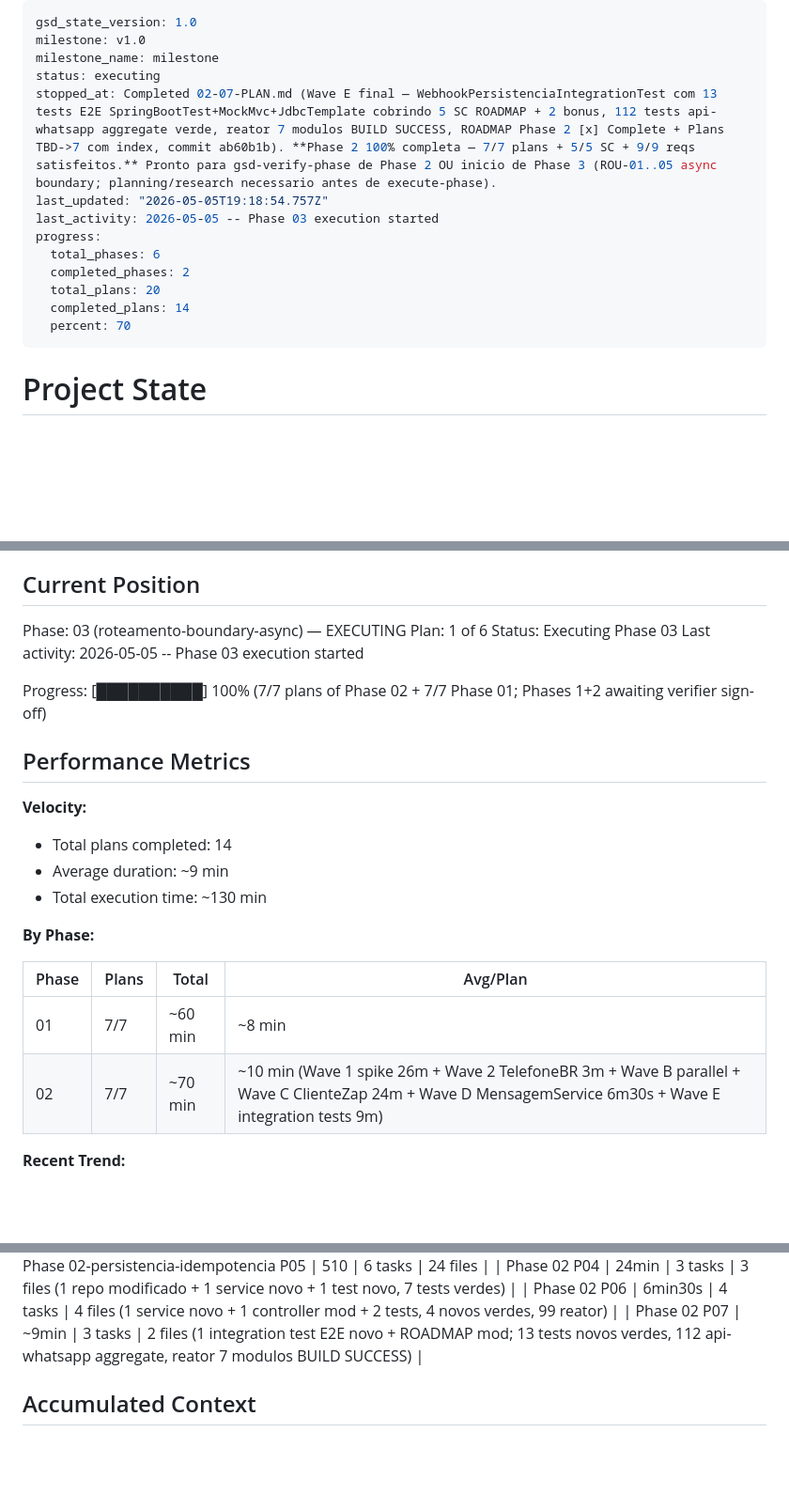
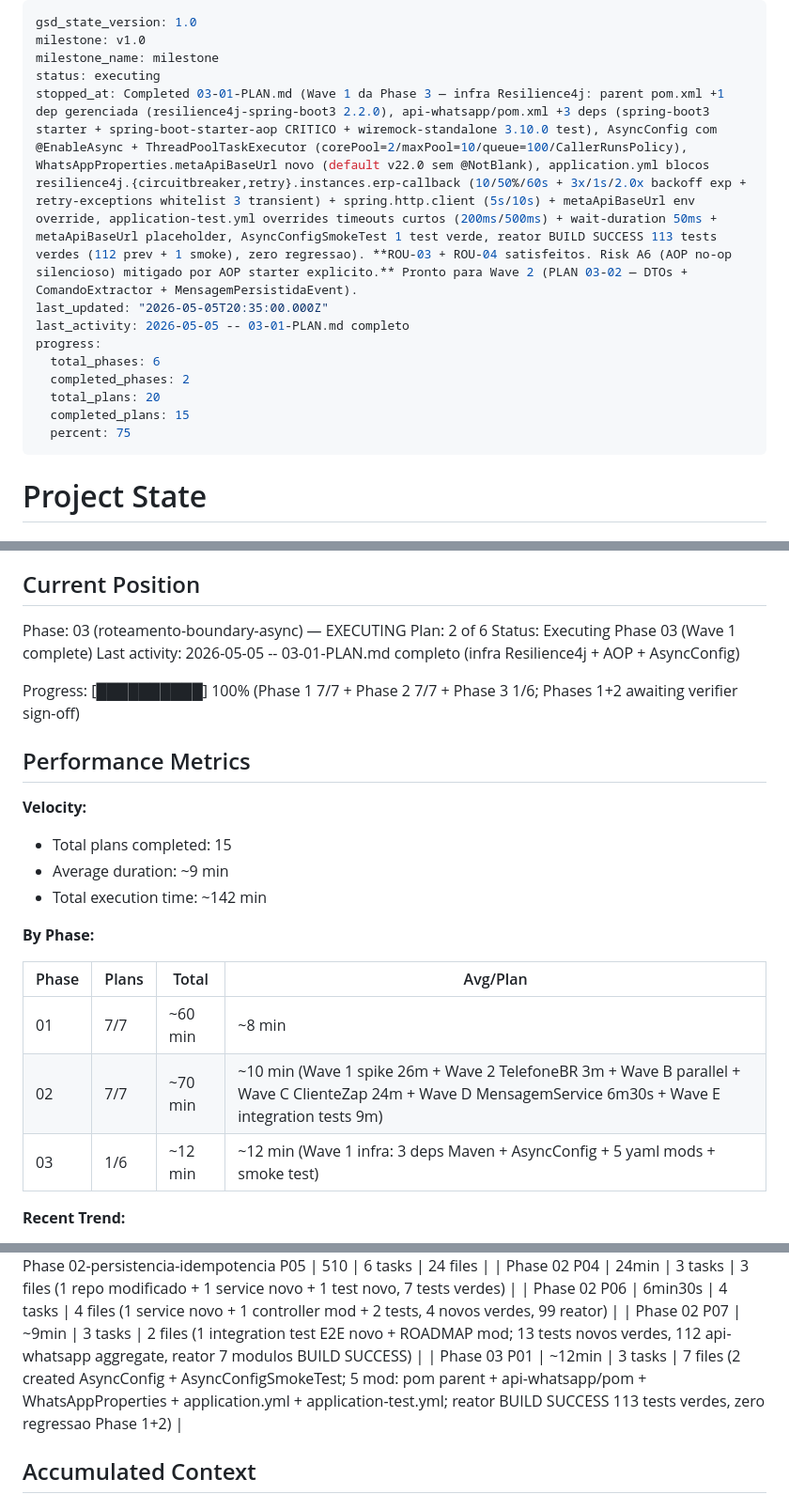
Before and after one commit to jhonatansoares62/erp-modulos, a Markdown page: .planning/STATE.md, 3 parts joined by grey strips. Shown at 94% size. GitHub-like rendering; blank space fills up the shorter version.

Commit message:
docs(03-01): SUMMARY plan 01 + atualizar STATE/ROADMAP

```diff
--- a/.planning/STATE.md
+++ b/.planning/STATE.md
@@ -3,15 +3,15 @@ gsd_state_version: 1.0
 milestone: v1.0
 milestone_name: milestone
 status: executing
-stopped_at: Completed 02-07-PLAN.md (Wave E final — WebhookPersistenciaIntegrationTest com 13 tests E2E SpringBootTest+MockMvc+JdbcTemplate cobrindo 5 SC ROADMAP + 2 bonus, 112 tests api-whatsapp aggregate verde, reator 7 modulos BUILD SUCCESS, ROADMAP Phase 2 [x] Complete + Plans TBD->7 com index, commit ab60b1b). **Phase 2 100% completa — 7/7 plans + 5/5 SC + 9/9 reqs satisfeitos.** Pronto para gsd-verify-phase de Phase 2 OU inicio de Phase 3 (ROU-01..05 async boundary; planning/research necessario antes de execute-phase).
-last_updated: "2026-05-05T19:18:54.757Z"
-last_activity: 2026-05-05 -- Phase 03 execution started
+stopped_at: Completed 03-01-PLAN.md (Wave 1 da Phase 3 — infra Resilience4j: parent pom.xml +1 dep gerenciada (resilience4j-spring-boot3 2.2.0), api-whatsapp/pom.xml +3 deps (spring-boot3 starter + spring-boot-starter-aop CRITICO + wiremock-standalone 3.10.0 test), AsyncConfig com @EnableAsync + ThreadPoolTaskExecutor (corePool=2/maxPool=10/queue=100/CallerRunsPolicy), WhatsAppProperties.metaApiBaseUrl novo (default v22.0 sem @NotBlank), application.yml blocos resilience4j.{circuitbreaker,retry}.instances.erp-callback (10/50%/60s + 3x/1s/2.0x backoff exp + retry-exceptions whitelist 3 transient) + spring.http.client (5s/10s) + metaApiBaseUrl env override, application-test.yml overrides timeouts curtos (200ms/500ms) + wait-duration 50ms + metaApiBaseUrl placeholder, AsyncConfigSmokeTest 1 test verde, reator BUILD SUCCESS 113 tests verdes (112 prev + 1 smoke), zero regressao). **ROU-03 + ROU-04 satisfeitos. Risk A6 (AOP no-op silencioso) mitigado por AOP starter explicito.** Pronto para Wave 2 (PLAN 03-02 — DTOs + ComandoExtractor + MensagemPersistidaEvent).
+last_updated: "2026-05-05T20:35:00.000Z"
+last_activity: 2026-05-05 -- 03-01-PLAN.md completo
 progress:
   total_phases: 6
   completed_phases: 2
   total_plans: 20
-  completed_plans: 14
-  percent: 70
+  completed_plans: 15
+  percent: 75
 ---
 
 # Project State
@@ -26,19 +26,19 @@ See: .planning/PROJECT.md (updated 2026-05-05)
 ## Current Position
 
 Phase: 03 (roteamento-boundary-async) — EXECUTING
-Plan: 1 of 6
-Status: Executing Phase 03
-Last activity: 2026-05-05 -- Phase 03 execution started
+Plan: 2 of 6
+Status: Executing Phase 03 (Wave 1 complete)
+Last activity: 2026-05-05 -- 03-01-PLAN.md completo (infra Resilience4j + AOP + AsyncConfig)
 
-Progress: [██████████] 100% (7/7 plans of Phase 02 + 7/7 Phase 01; Phases 1+2 awaiting verifier sign-off)
+Progress: [██████████] 100% (Phase 1 7/7 + Phase 2 7/7 + Phase 3 1/6; Phases 1+2 awaiting verifier sign-off)
 
 ## Performance Metrics
 
 **Velocity:**
 
-- Total plans completed: 14
+- Total plans completed: 15
 - Average duration: ~9 min
-- Total execution time: ~130 min
+- Total execution time: ~142 min
 
 **By Phase:**
 
@@ -46,6 +46,7 @@ Progress: [██████████] 100% (7/7 plans of Phase 02 + 7/7 Pha
 |-------|-------|-------|----------|
 | 01 | 7/7 | ~60 min | ~8 min |
 | 02 | 7/7 | ~70 min | ~10 min (Wave 1 spike 26m + Wave 2 TelefoneBR 3m + Wave B parallel + Wave C ClienteZap 24m + Wave D MensagemService 6m30s + Wave E integration tests 9m) |
+| 03 | 1/6 | ~12 min | ~12 min (Wave 1 infra: 3 deps Maven + AsyncConfig + 5 yaml mods + smoke test) |
 
 **Recent Trend:**
 
@@ -65,6 +66,7 @@ Progress: [██████████] 100% (7/7 plans of Phase 02 + 7/7 Pha
 | Phase 02 P04 | 24min | 3 tasks | 3 files (1 repo modificado + 1 service novo + 1 test novo, 7 tests verdes) |
 | Phase 02 P06 | 6min30s | 4 tasks | 4 files (1 service novo + 1 controller mod + 2 tests, 4 novos verdes, 99 reator) |
 | Phase 02 P07 | ~9min | 3 tasks | 2 files (1 integration test E2E novo + ROADMAP mod; 13 tests novos verdes, 112 api-whatsapp aggregate, reator 7 modulos BUILD SUCCESS) |
+| Phase 03 P01 | ~12min | 3 tasks | 7 files (2 created AsyncConfig + AsyncConfigSmokeTest; 5 mod: pom parent + api-whatsapp/pom + WhatsAppProperties + application.yml + application-test.yml; reator BUILD SUCCESS 113 tests verdes, zero regressao Phase 1+2) |
 
 ## Accumulated Context
 
```
Also changed, not shown: other parts of .planning/STATE.md (+10 -3 lines), .planning/ROADMAP.md (+1 -1 lines), 1 other file.
